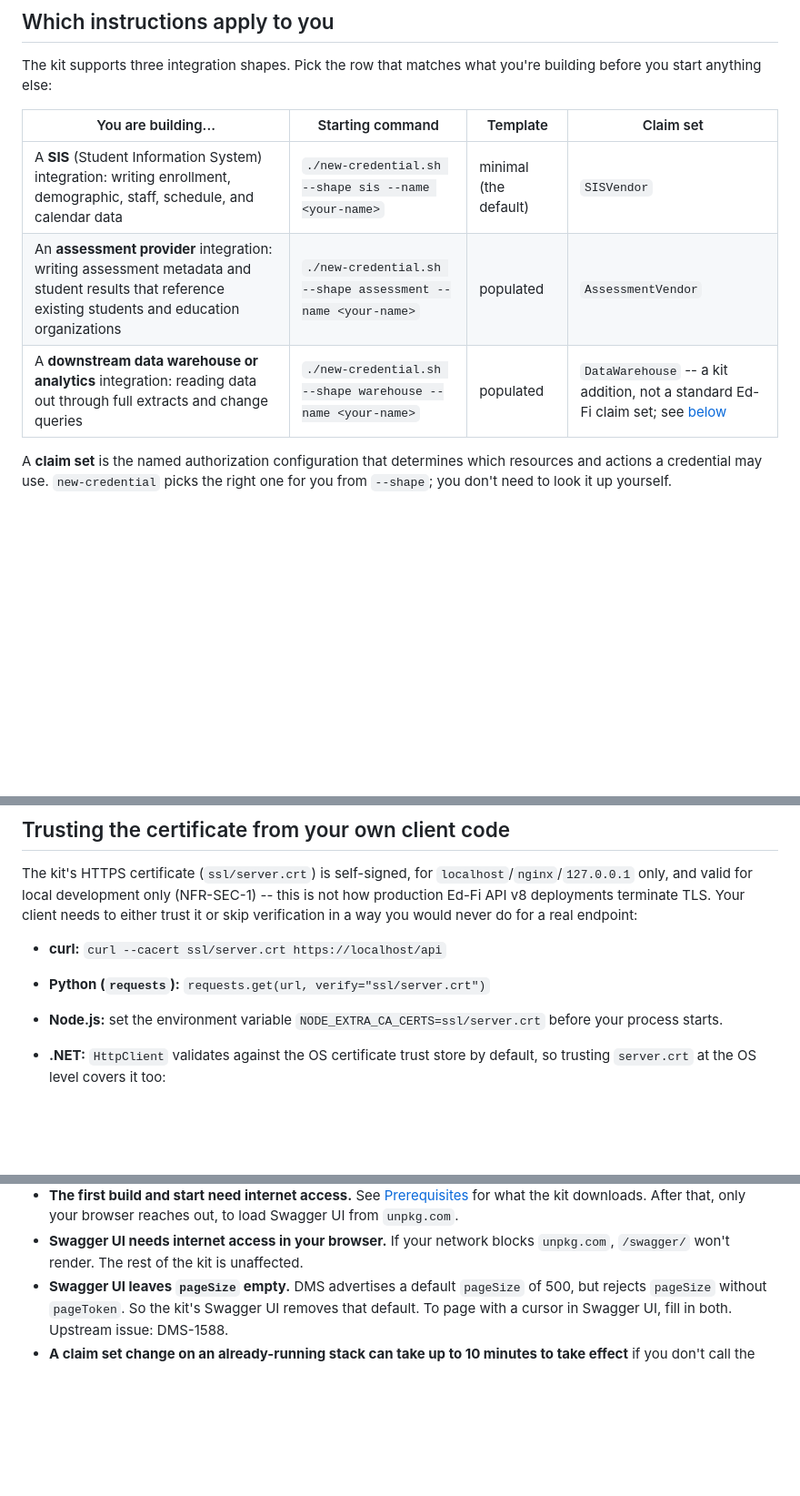
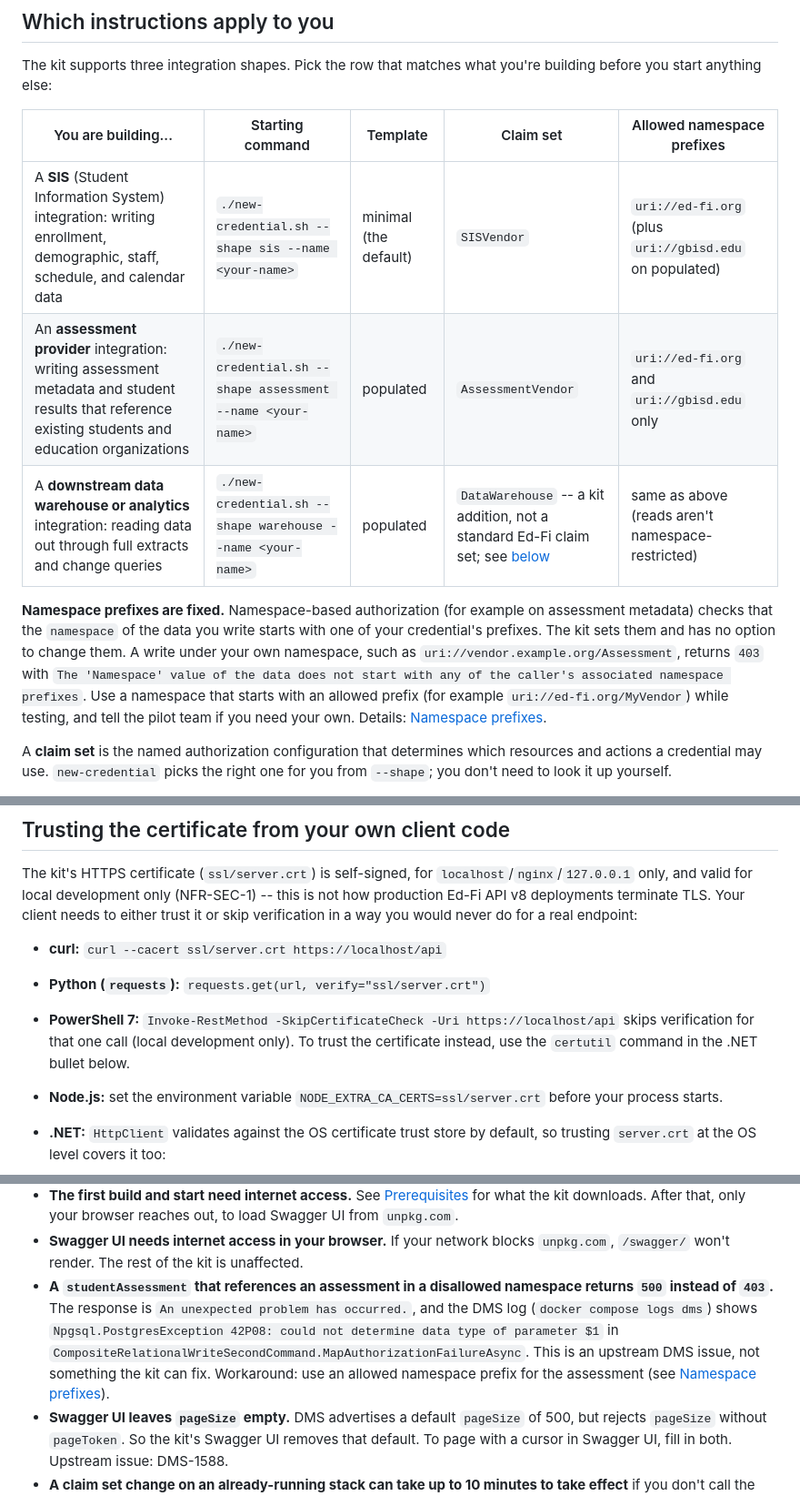
Before and after one commit to Ed-Fi-Exchange-OSS/DMS-pilot-testing-kit, a Markdown page: ed-fi-api-v8/README.md, 3 parts joined by grey strips. Shown at 91% size. Drawn GitHub-style; blank space fills up the shorter version.

```diff
--- a/ed-fi-api-v8/README.md
+++ b/ed-fi-api-v8/README.md
@@ -76,11 +76,20 @@ If you want the rationale behind how the kit is built rather than how to use it,
 The kit supports three integration shapes. Pick the row that matches what you're building before
 you start anything else:
 
-| You are building... | Starting command | Template | Claim set |
-| --- | --- | --- | --- |
-| A **SIS** (Student Information System) integration: writing enrollment, demographic, staff, schedule, and calendar data | `./new-credential.sh --shape sis --name <your-name>` | minimal (the default) | `SISVendor` |
-| An **assessment provider** integration: writing assessment metadata and student results that reference existing students and education organizations | `./new-credential.sh --shape assessment --name <your-name>` | populated | `AssessmentVendor` |
-| A **downstream data warehouse or analytics** integration: reading data out through full extracts and change queries | `./new-credential.sh --shape warehouse --name <your-name>` | populated | `DataWarehouse` -- a kit addition, not a standard Ed-Fi claim set; see [below](#the-data-warehouse-claim-set) |
+| You are building... | Starting command | Template | Claim set | Allowed namespace prefixes |
+| --- | --- | --- | --- | --- |
+| A **SIS** (Student Information System) integration: writing enrollment, demographic, staff, schedule, and calendar data | `./new-credential.sh --shape sis --name <your-name>` | minimal (the default) | `SISVendor` | `uri://ed-fi.org` (plus `uri://gbisd.edu` on populated) |
+| An **assessment provider** integration: writing assessment metadata and student results that reference existing students and education organizations | `./new-credential.sh --shape assessment --name <your-name>` | populated | `AssessmentVendor` | `uri://ed-fi.org` and `uri://gbisd.edu` only |
+| A **downstream data warehouse or analytics** integration: reading data out through full extracts and change queries | `./new-credential.sh --shape warehouse --name <your-name>` | populated | `DataWarehouse` -- a kit addition, not a standard Ed-Fi claim set; see [below](#the-data-warehouse-claim-set) | same as above (reads aren't namespace-restricted) |
+
+**Namespace prefixes are fixed.** Namespace-based authorization (for example on assessment
+metadata) checks that the `namespace` of the data you write starts with one of your credential's
+prefixes. The kit sets them and has no option to change them. A write under your own namespace, such
+as `uri://vendor.example.org/Assessment`, returns `403` with `The 'Namespace' value of the data
+does not start with any of the caller's associated namespace prefixes`. Use a namespace that
+starts with an allowed prefix (for example `uri://ed-fi.org/MyVendor`) while testing, and tell the
+pilot team if you need your own. Details: [Namespace
+prefixes](docs/credentials-and-claim-sets.md#namespace-prefixes).
 
 A **claim set** is the named authorization configuration that determines which resources and
 actions a credential may use. `new-credential` picks the right one for you from `--shape`; you
@@ -280,6 +335,9 @@ would never do for a real endpoint:
 
 - **curl:** `curl --cacert ssl/server.crt https://localhost/api`
 - **Python (`requests`):** `requests.get(url, verify="ssl/server.crt")`
+- **PowerShell 7:** `Invoke-RestMethod -SkipCertificateCheck -Uri https://localhost/api` skips
+  verification for that one call (local development only). To trust the certificate instead, use
+  the `certutil` command in the .NET bullet below.
 - **Node.js:** set the environment variable `NODE_EXTRA_CA_CERTS=ssl/server.crt` before your process
   starts.
 - **.NET:** `HttpClient` validates against the OS certificate trust store by default, so trusting
@@ -481,6 +539,13 @@ failures, each with the exact command or message to look for.
   the kit downloads. After that, only your browser reaches out, to load Swagger UI from `unpkg.com`.
 - **Swagger UI needs internet access in your browser.** If your network blocks `unpkg.com`,
   `/swagger/` won't render. The rest of the kit is unaffected.
+- **A `studentAssessment` that references an assessment in a disallowed namespace returns `500`
+  instead of `403`.** The response is `An unexpected problem has occurred.`, and the DMS log
+  (`docker compose logs dms`) shows `Npgsql.PostgresException 42P08: could not determine data type
+  of parameter $1` in `CompositeRelationalWriteSecondCommand.MapAuthorizationFailureAsync`. This is
+  an upstream DMS issue, not something the kit can fix. Workaround: use an allowed namespace
+  prefix for the assessment (see [Namespace
+  prefixes](docs/credentials-and-claim-sets.md#namespace-prefixes)).
 - **Swagger UI leaves `pageSize` empty.** DMS advertises a default `pageSize` of 500, but rejects
   `pageSize` without `pageToken`. So the kit's Swagger UI removes that default. To page with a
   cursor in Swagger UI, fill in both. Upstream issue: DMS-1588.
```
Also changed, not shown: other parts of ed-fi-api-v8/README.md (+51 -5 lines), ed-fi-api-v8/docs/credentials-and-claim-sets.md (+23 -0 lines).
